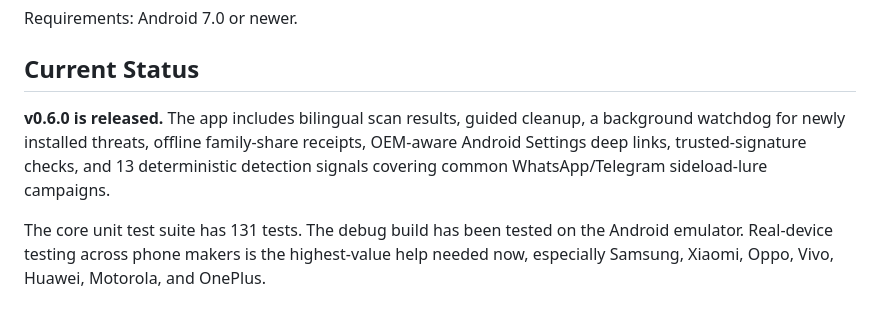
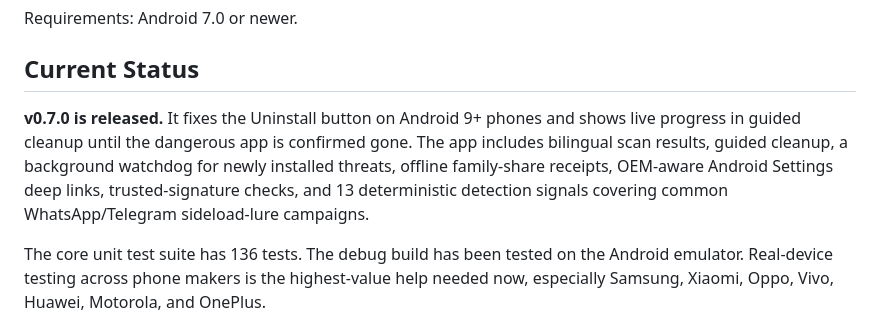
Before and after one commit to kalpitt/saavdhan, a Markdown page: README.md, the part around the change. GitHub-like rendering.

Commit message:
README: v0.7.0 status, 136 tests
Co-Authored-By: Claude Opus 5.5 <noreply@anthropic.com>

```diff
--- a/README.md
+++ b/README.md
@@ -76,12 +76,14 @@ Requirements: Android 7.0 or newer.
 
 ## Current Status
 
-**v0.6.0 is released.** The app includes bilingual scan results, guided cleanup, a background
+**v0.7.0 is released.** It fixes the Uninstall button on Android 9+ phones and shows live
+progress in guided cleanup until the dangerous app is confirmed gone. The app includes bilingual
+scan results, guided cleanup, a background
 watchdog for newly installed threats, offline family-share receipts, OEM-aware Android Settings
 deep links, trusted-signature checks, and 13 deterministic detection signals covering common
 WhatsApp/Telegram sideload-lure campaigns.
 
-The core unit test suite has 131 tests. The debug build has been tested on the Android emulator.
+The core unit test suite has 136 tests. The debug build has been tested on the Android emulator.
 Real-device testing across phone makers is the highest-value help needed now, especially Samsung,
 Xiaomi, Oppo, Vivo, Huawei, Motorola, and OnePlus.
 
```
